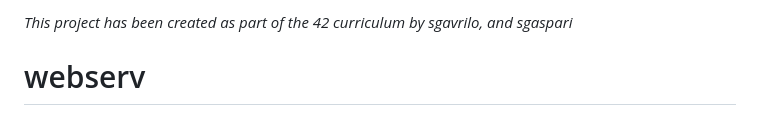
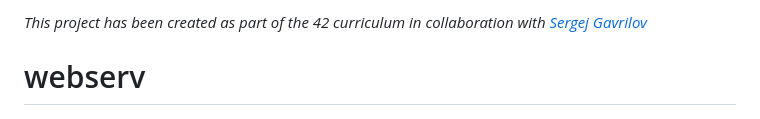
Before and after one commit to Kopfdreher/webserv, a Markdown page: README.md, the part around the change. Drawn GitHub-style.

Commit message:
Revise project description in README.md
Updated project description to include collaborator's GitHub link.

```diff
--- a/README.md
+++ b/README.md
@@ -1,4 +1,4 @@
-*This project has been created as part of the 42 curriculum by sgavrilo, and sgaspari*
+*This project has been created as part of the 42 curriculum in collaboration with [Sergej Gavrilov](https://github.com/Kopfdreher)*
 
 # webserv
 
```
